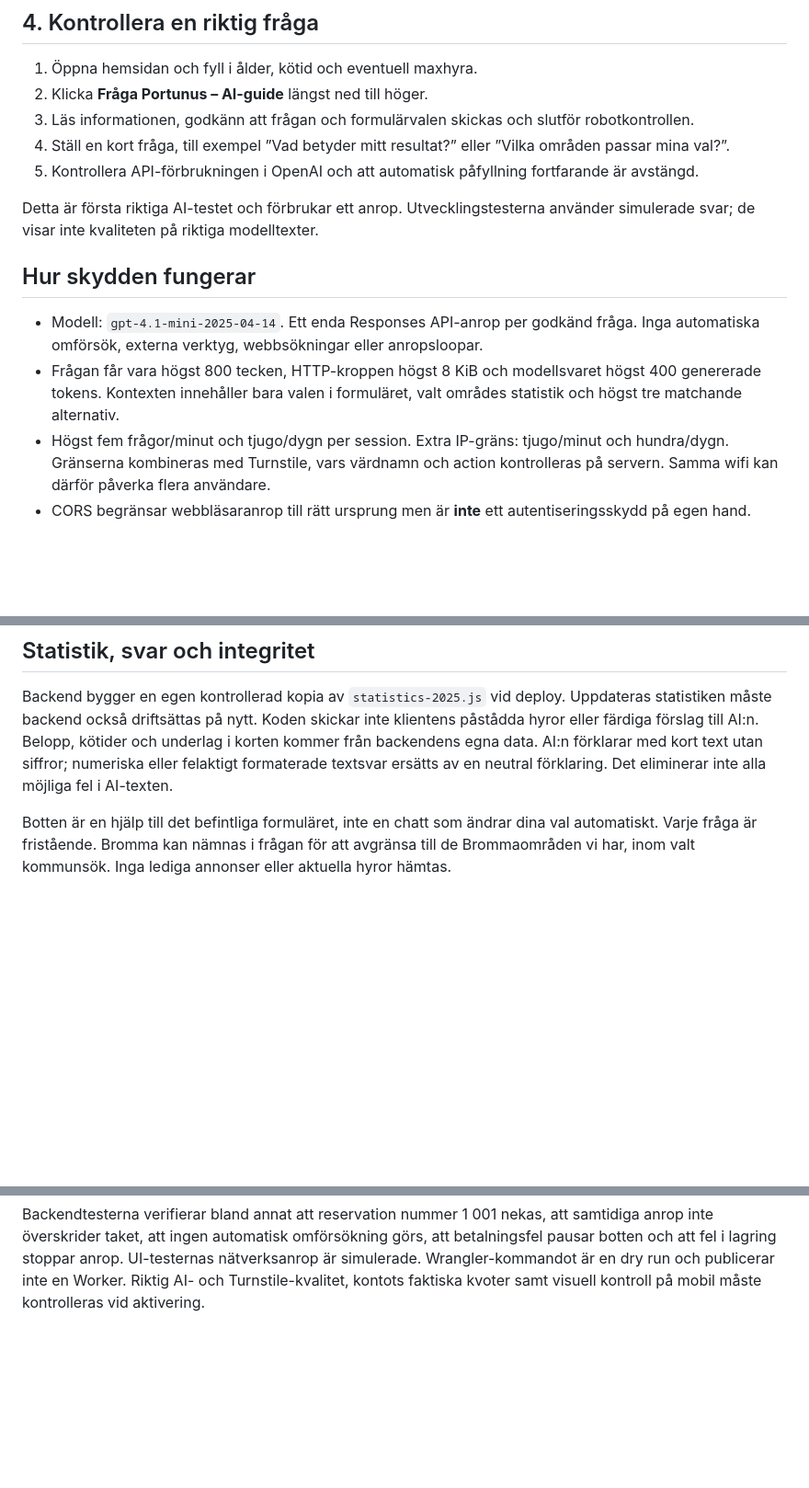
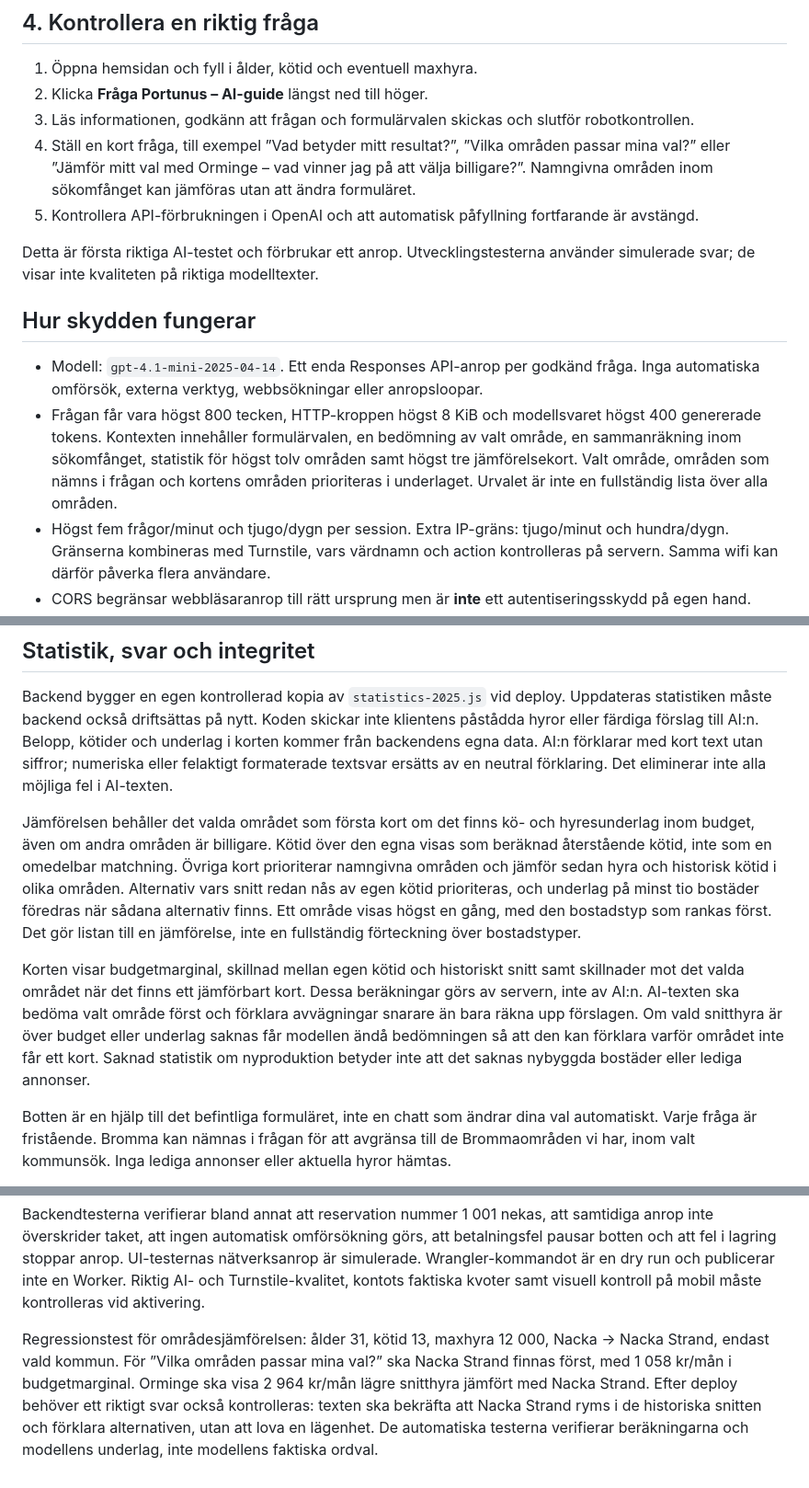
Before and after one commit to Arnegard/Portunus, a Markdown page: AI-GUIDE.md, 3 parts joined by grey strips. Shown at 92% size. Drawn GitHub-style; blank space fills up the shorter version.

Commit message:
Improve AI area comparisons: AI-GUIDE.md

````diff
--- a/AI-GUIDE.md
+++ b/AI-GUIDE.md
@@ -65,7 +65,7 @@ Använd den riktiga HTTPS-adressen utan extra sökväg. Detta är en publik adre
 1. Öppna hemsidan och fyll i ålder, kötid och eventuell maxhyra.
 2. Klicka **Fråga Portunus – AI-guide** längst ned till höger.
 3. Läs informationen, godkänn att frågan och formulärvalen skickas och slutför robotkontrollen.
-4. Ställ en kort fråga, till exempel ”Vad betyder mitt resultat?” eller ”Vilka områden passar mina val?”.
+4. Ställ en kort fråga, till exempel ”Vad betyder mitt resultat?”, ”Vilka områden passar mina val?” eller ”Jämför mitt val med Orminge – vad vinner jag på att välja billigare?”. Namngivna områden inom sökomfånget kan jämföras utan att ändra formuläret.
 5. Kontrollera API-förbrukningen i OpenAI och att automatisk påfyllning fortfarande är avstängd.
 
 Detta är första riktiga AI-testet och förbrukar ett anrop. Utvecklingstesterna använder simulerade svar; de visar inte kvaliteten på riktiga modelltexter.
@@ -73,7 +73,7 @@ Detta är första riktiga AI-testet och förbrukar ett anrop. Utvecklingstestern
 ## Hur skydden fungerar
 
 - Modell: `gpt-4.1-mini-2025-04-14`. Ett enda Responses API-anrop per godkänd fråga. Inga automatiska omförsök, externa verktyg, webbsökningar eller anropsloopar.
-- Frågan får vara högst 800 tecken, HTTP-kroppen högst 8 KiB och modellsvaret högst 400 genererade tokens. Kontexten innehåller bara valen i formuläret, valt områdes statistik och högst tre matchande alternativ.
+- Frågan får vara högst 800 tecken, HTTP-kroppen högst 8 KiB och modellsvaret högst 400 genererade tokens. Kontexten innehåller formulärvalen, en bedömning av valt område, en sammanräkning inom sökomfånget, statistik för högst tolv områden samt högst tre jämförelsekort. Valt område, områden som nämns i frågan och kortens områden prioriteras i underlaget. Urvalet är inte en fullständig lista över alla områden.
 - Högst fem frågor/minut och tjugo/dygn per session. Extra IP-gräns: tjugo/minut och hundra/dygn. Gränserna kombineras med Turnstile, vars värdnamn och action kontrolleras på servern. Samma wifi kan därför påverka flera användare.
 - CORS begränsar webbläsaranrop till rätt ursprung men är **inte** ett autentiseringsskydd på egen hand.
 - En gemensam Durable Object gör en beständig transaktion före varje AI-anrop. Vid 1 000 reservationer tillåts inga fler, även efter omstart, deploy eller nytt datum. Högst tre aktiva reservationer samtidigt; övergivna reservationer löper ut men deras använda anrop återbetalas aldrig.
@@ -84,6 +84,10 @@ Detta är första riktiga AI-testet och förbrukar ett anrop. Utvecklingstestern
 ## Statistik, svar och integritet
 
 Backend bygger en egen kontrollerad kopia av `statistics-2025.js` vid deploy. Uppdateras statistiken måste backend också driftsättas på nytt. Koden skickar inte klientens påstådda hyror eller färdiga förslag till AI:n. Belopp, kötider och underlag i korten kommer från backendens egna data. AI:n förklarar med kort text utan siffror; numeriska eller felaktigt formaterade textsvar ersätts av en neutral förklaring. Det eliminerar inte alla möjliga fel i AI-texten.
+
+Jämförelsen behåller det valda området som första kort om det finns kö- och hyresunderlag inom budget, även om andra områden är billigare. Kötid över den egna visas som beräknad återstående kötid, inte som en omedelbar matchning. Övriga kort prioriterar namngivna områden och jämför sedan hyra och historisk kötid i olika områden. Alternativ vars snitt redan nås av egen kötid prioriteras, och underlag på minst tio bostäder föredras när sådana alternativ finns. Ett område visas högst en gång, med den bostadstyp som rankas först. Det gör listan till en jämförelse, inte en fullständig förteckning över bostadstyper.
+
+Korten visar budgetmarginal, skillnad mellan egen kötid och historiskt snitt samt skillnader mot det valda området när det finns ett jämförbart kort. Dessa beräkningar görs av servern, inte av AI:n. AI-texten ska bedöma valt område först och förklara avvägningar snarare än bara räkna upp förslagen. Om vald snitthyra är över budget eller underlag saknas får modellen ändå bedömningen så att den kan förklara varför området inte får ett kort. Saknad statistik om nyproduktion betyder inte att det saknas nybyggda bostäder eller lediga annonser.
 
 Botten är en hjälp till det befintliga formuläret, inte en chatt som ändrar dina val automatiskt. Varje fråga är fristående. Bromma kan nämnas i frågan för att avgränsa till de Brommaområden vi har, inom valt kommunsök. Inga lediga annonser eller aktuella hyror hämtas.
 
@@ -111,3 +115,5 @@ npm run check
 ```
 
 Backendtesterna verifierar bland annat att reservation nummer 1 001 nekas, att samtidiga anrop inte överskrider taket, att ingen automatisk omförsökning görs, att betalningsfel pausar botten och att fel i lagring stoppar anrop. UI-testernas nätverksanrop är simulerade. Wrangler-kommandot är en dry run och publicerar inte en Worker. Riktig AI- och Turnstile-kvalitet, kontots faktiska kvoter samt visuell kontroll på mobil måste kontrolleras vid aktivering.
+
+Regressionstest för områdesjämförelsen: ålder 31, kötid 13, maxhyra 12 000, Nacka → Nacka Strand, endast vald kommun. För ”Vilka områden passar mina val?” ska Nacka Strand finnas först, med 1 058 kr/mån i budgetmarginal. Orminge ska visa 2 964 kr/mån lägre snitthyra jämfört med Nacka Strand. Efter deploy behöver ett riktigt svar också kontrolleras: texten ska bekräfta att Nacka Strand ryms i de historiska snitten och förklara alternativen, utan att lova en lägenhet. De automatiska testerna verifierar beräkningarna och modellens underlag, inte modellens faktiska ordval.
````
